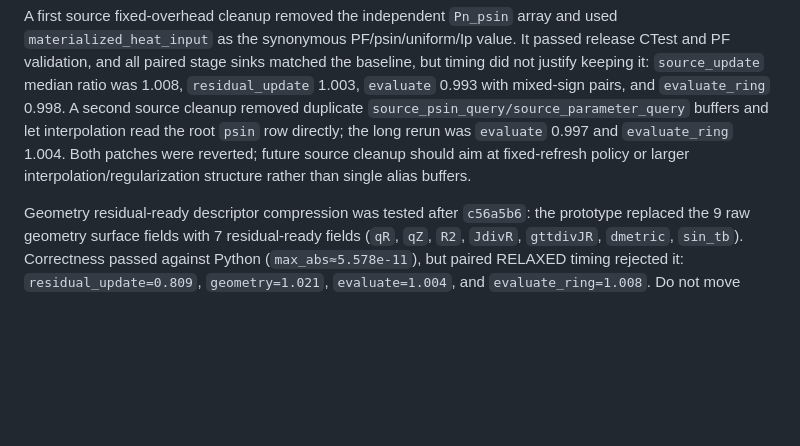
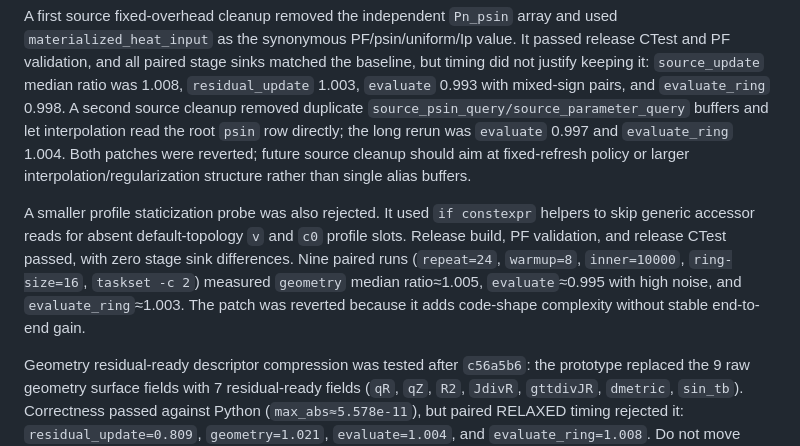
Before and after one commit to zhangtakeda/veqpy, a Markdown page: veqlib/experiments/summary.md, the part around the change. GitHub-like rendering; blank space fills up the shorter version.

```diff
--- a/veqlib/experiments/summary.md
+++ b/veqlib/experiments/summary.md
@@ -279,6 +279,15 @@ the root `psin` row directly; the long rerun was `evaluate` 0.997 and
 aim at fixed-refresh policy or larger interpolation/regularization structure
 rather than single alias buffers.
 
+A smaller profile staticization probe was also rejected. It used `if constexpr`
+helpers to skip generic accessor reads for absent default-topology `v` and `c0`
+profile slots. Release build, PF validation, and release CTest passed, with zero
+stage sink differences. Nine paired runs (`repeat=24`, `warmup=8`,
+`inner=10000`, `ring-size=16`, `taskset -c 2`) measured `geometry` median
+ratio≈1.005, `evaluate`≈0.995 with high noise, and `evaluate_ring`≈1.003. The
+patch was reverted because it adds code-shape complexity without stable
+end-to-end gain.
+
 Geometry residual-ready descriptor compression was tested after `c56a5b6`: the
 prototype replaced the 9 raw geometry surface fields with 7 residual-ready fields
 (`qR`, `qZ`, `R2`, `JdivR`, `gttdivJR`, `dmetric`, `sin_tb`). Correctness passed
```
Also changed, not shown: Notes.md (+8 -0 lines).
